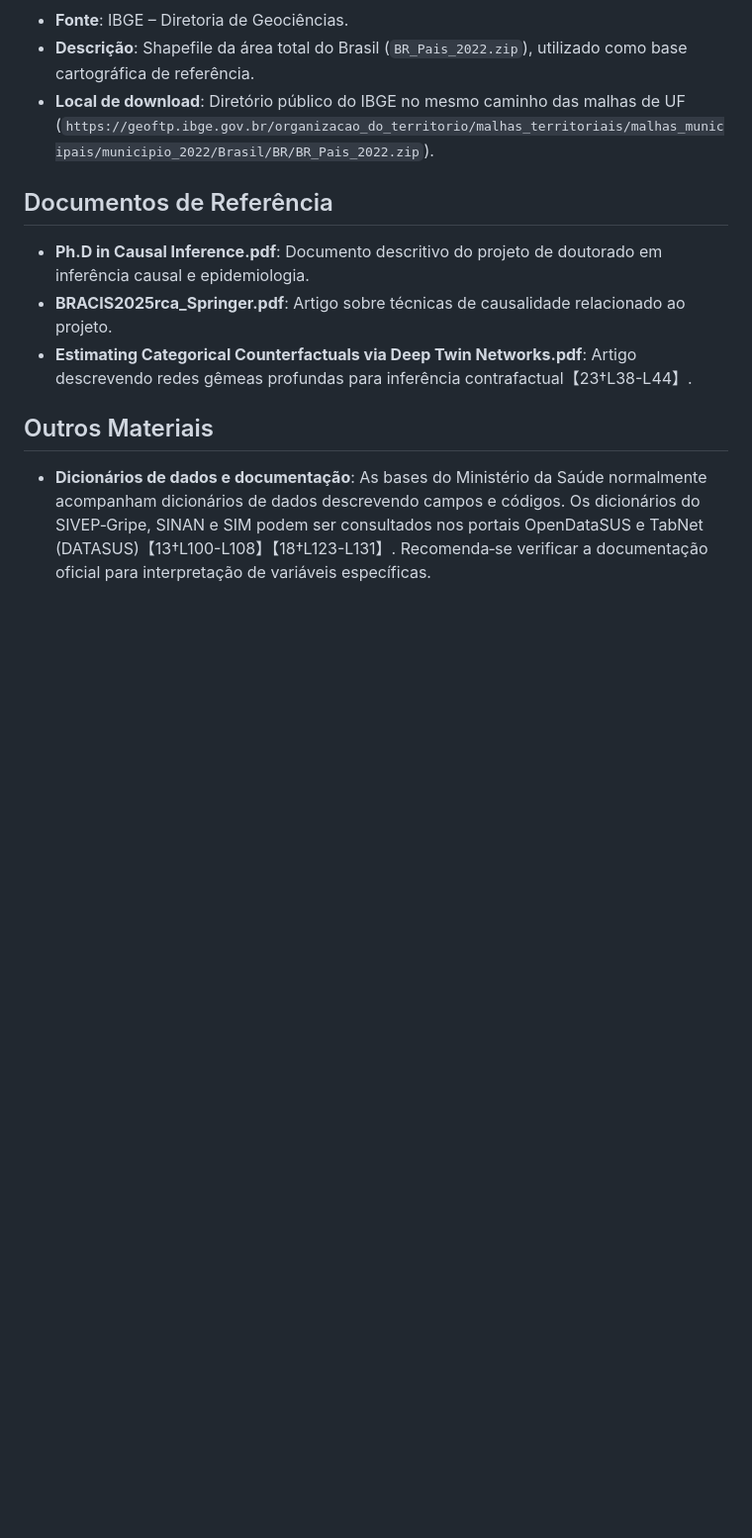
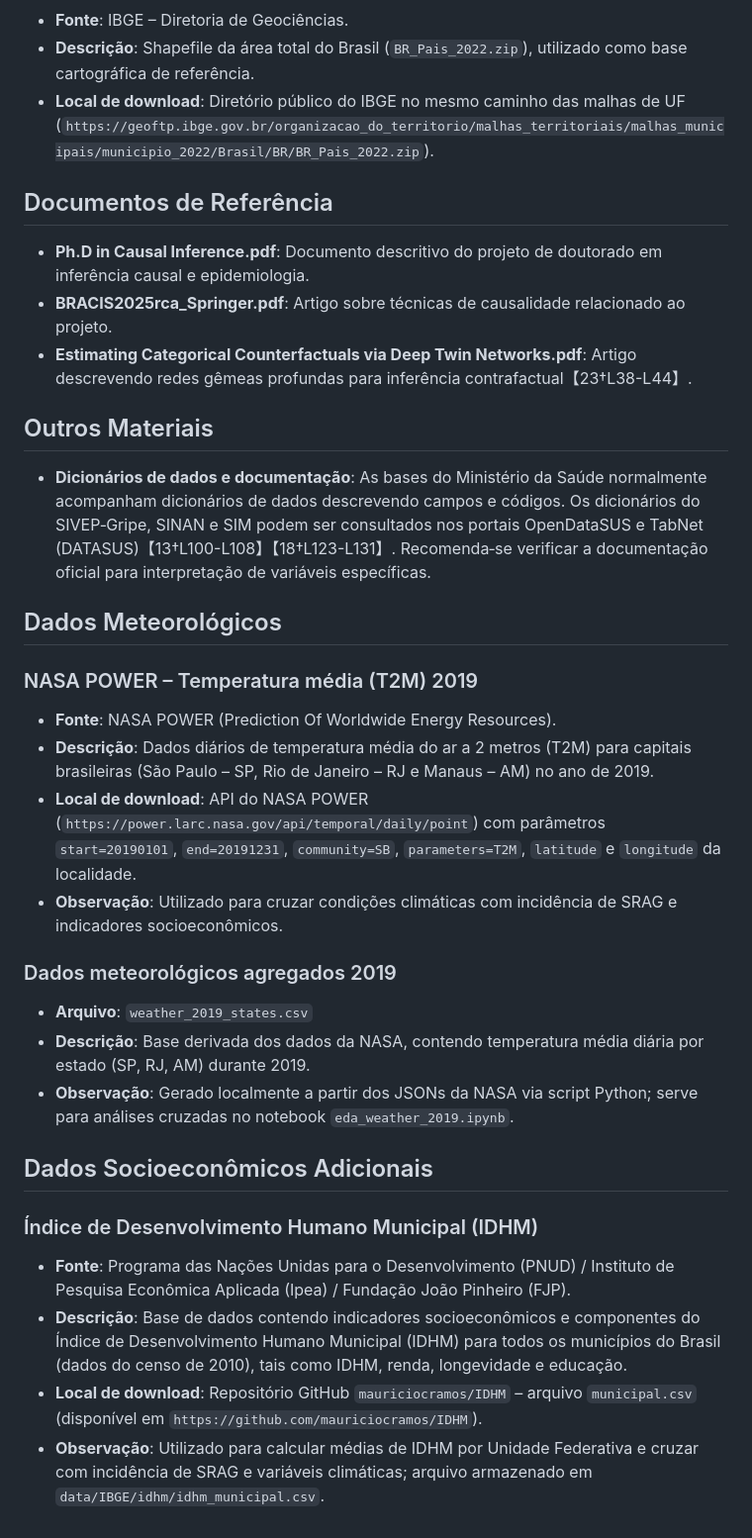
Before and after one commit to EduLaurentino/rca-sus-project, a Markdown page: referencias/origem_dados.md, the part around the change. Shown at 99% size. Drawn GitHub-style; blank space fills up the shorter version.

Commit message:
Update origem_dados.md with meteorological and IDHM data sources

```diff
--- a/referencias/origem_dados.md
+++ b/referencias/origem_dados.md
@@ -51,3 +51,26 @@ Este documento descreve a origem exata dos conjuntos de dados utilizados no proj
 ## Outros Materiais
 
 - **Dicionários de dados e documentação**: As bases do Ministério da Saúde normalmente acompanham dicionários de dados descrevendo campos e códigos. Os dicionários do SIVEP‑Gripe, SINAN e SIM podem ser consultados nos portais OpenDataSUS e TabNet (DATASUS)【13†L100-L108】【18†L123-L131】. Recomenda‑se verificar a documentação oficial para interpretação de variáveis específicas.
+## Dados Meteorológicos
+
+### NASA POWER – Temperatura média (T2M) 2019
+
+- **Fonte**: NASA POWER (Prediction Of Worldwide Energy Resources).
+- **Descrição**: Dados diários de temperatura média do ar a 2 metros (T2M) para capitais brasileiras (São Paulo – SP, Rio de Janeiro – RJ e Manaus – AM) no ano de 2019.
+- **Local de download**: API do NASA POWER (`https://power.larc.nasa.gov/api/temporal/daily/point`) com parâmetros `start=20190101`, `end=20191231`, `community=SB`, `parameters=T2M`, `latitude` e `longitude` da localidade.
+- **Observação**: Utilizado para cruzar condições climáticas com incidência de SRAG e indicadores socioeconômicos.
+
+### Dados meteorológicos agregados 2019
+
+- **Arquivo**: `weather_2019_states.csv`
+- **Descrição**: Base derivada dos dados da NASA, contendo temperatura média diária por estado (SP, RJ, AM) durante 2019.
+- **Observação**: Gerado localmente a partir dos JSONs da NASA via script Python; serve para análises cruzadas no notebook `eda_weather_2019.ipynb`.
+
+## Dados Socioeconômicos Adicionais
+
+### Índice de Desenvolvimento Humano Municipal (IDHM)
+
+- **Fonte**: Programa das Nações Unidas para o Desenvolvimento (PNUD) / Instituto de Pesquisa Econômica Aplicada (Ipea) / Fundação João Pinheiro (FJP).
+- **Descrição**: Base de dados contendo indicadores socioeconômicos e componentes do Índice de Desenvolvimento Humano Municipal (IDHM) para todos os municípios do Brasil (dados do censo de 2010), tais como IDHM, renda, longevidade e educação.
+- **Local de download**: Repositório GitHub `mauriciocramos/IDHM` – arquivo `municipal.csv` (disponível em `https://github.com/mauriciocramos/IDHM`).
+- **Observação**: Utilizado para calcular médias de IDHM por Unidade Federativa e cruzar com incidência de SRAG e variáveis climáticas; arquivo armazenado em `data/IBGE/idhm/idhm_municipal.csv`.
```
